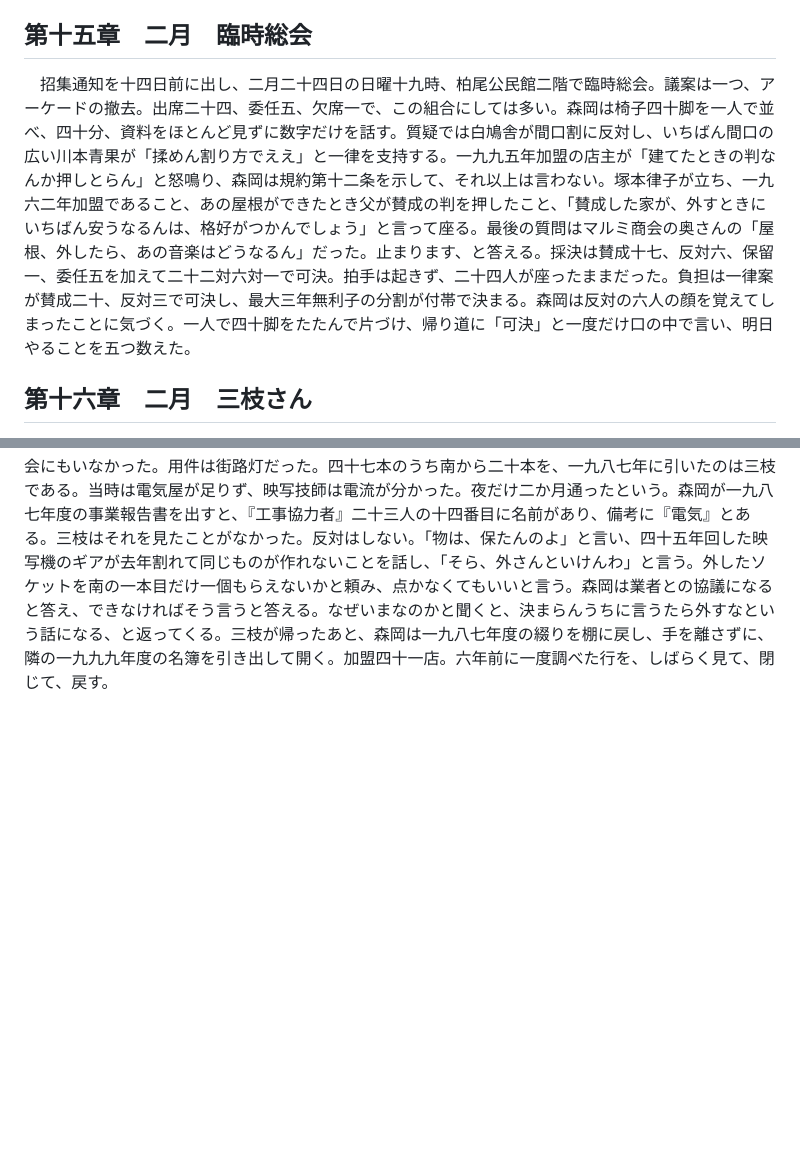
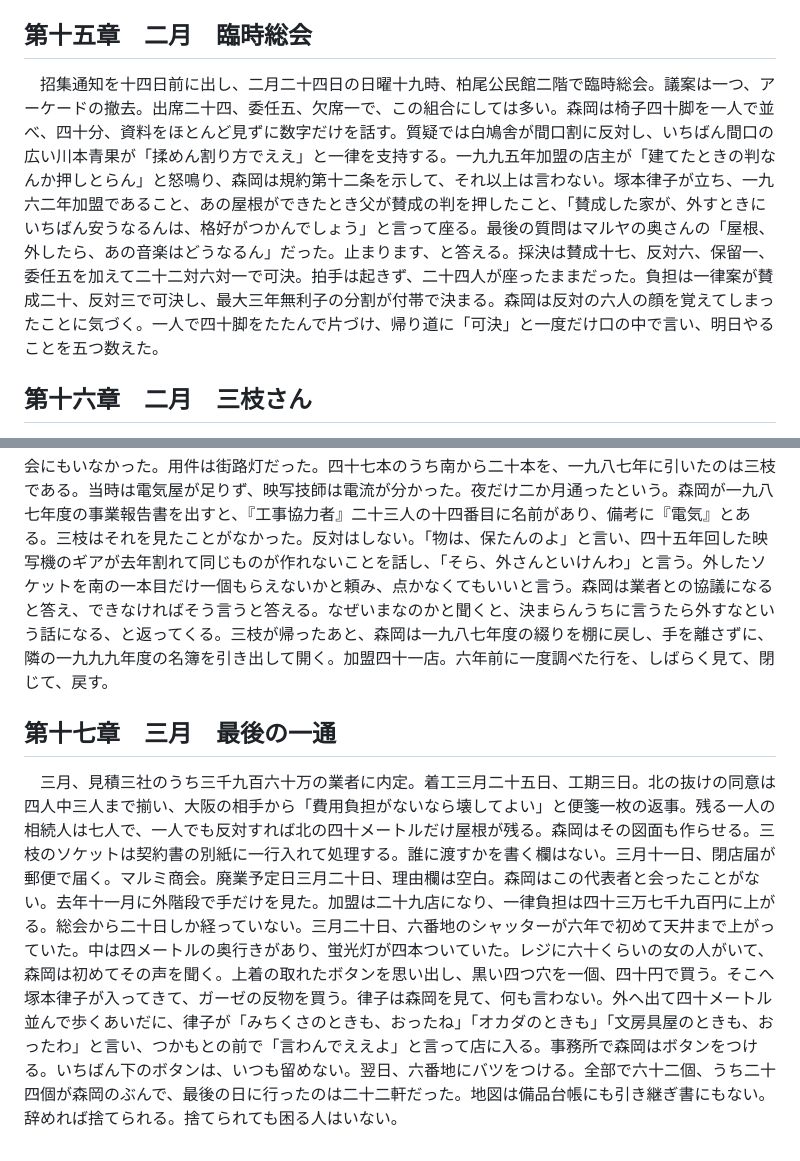
Before and after one commit to shimpseguchi-jpg/tst, a Markdown page: 作品07_赤いバツ/あらすじ記録.md, 2 parts joined by grey strips. Rendered like a GitHub page; blank space fills up the shorter version.

```diff
--- a/作品07_赤いバツ/あらすじ記録.md
+++ b/作品07_赤いバツ/あらすじ記録.md
@@ -65,8 +65,12 @@
 
 ## 第十五章　二月　臨時総会
 
-　招集通知を十四日前に出し、二月二十四日の日曜十九時、柏尾公民館二階で臨時総会。議案は一つ、アーケードの撤去。出席二十四、委任五、欠席一で、この組合にしては多い。森岡は椅子四十脚を一人で並べ、四十分、資料をほとんど見ずに数字だけを話す。質疑では白鳩舎が間口割に反対し、いちばん間口の広い川本青果が「揉めん割り方でええ」と一律を支持する。一九九五年加盟の店主が「建てたときの判なんか押しとらん」と怒鳴り、森岡は規約第十二条を示して、それ以上は言わない。塚本律子が立ち、一九六二年加盟であること、あの屋根ができたとき父が賛成の判を押したこと、「賛成した家が、外すときにいちばん安うなるんは、格好がつかんでしょう」と言って座る。最後の質問はマルミ商会の奥さんの「屋根、外したら、あの音楽はどうなるん」だった。止まります、と答える。採決は賛成十七、反対六、保留一、委任五を加えて二十二対六対一で可決。拍手は起きず、二十四人が座ったままだった。負担は一律案が賛成二十、反対三で可決し、最大三年無利子の分割が付帯で決まる。森岡は反対の六人の顔を覚えてしまったことに気づく。一人で四十脚をたたんで片づけ、帰り道に「可決」と一度だけ口の中で言い、明日やることを五つ数えた。
+　招集通知を十四日前に出し、二月二十四日の日曜十九時、柏尾公民館二階で臨時総会。議案は一つ、アーケードの撤去。出席二十四、委任五、欠席一で、この組合にしては多い。森岡は椅子四十脚を一人で並べ、四十分、資料をほとんど見ずに数字だけを話す。質疑では白鳩舎が間口割に反対し、いちばん間口の広い川本青果が「揉めん割り方でええ」と一律を支持する。一九九五年加盟の店主が「建てたときの判なんか押しとらん」と怒鳴り、森岡は規約第十二条を示して、それ以上は言わない。塚本律子が立ち、一九六二年加盟であること、あの屋根ができたとき父が賛成の判を押したこと、「賛成した家が、外すときにいちばん安うなるんは、格好がつかんでしょう」と言って座る。最後の質問はマルヤの奥さんの「屋根、外したら、あの音楽はどうなるん」だった。止まります、と答える。採決は賛成十七、反対六、保留一、委任五を加えて二十二対六対一で可決。拍手は起きず、二十四人が座ったままだった。負担は一律案が賛成二十、反対三で可決し、最大三年無利子の分割が付帯で決まる。森岡は反対の六人の顔を覚えてしまったことに気づく。一人で四十脚をたたんで片づけ、帰り道に「可決」と一度だけ口の中で言い、明日やることを五つ数えた。
 
 ## 第十六章　二月　三枝さん
 
 　議事録に三日かかる。書くのは議案に関係する発言だけで、怒鳴ったことは書かない。採決は数字だけ、誰が反対したかは書く欄がない。塚本律子の発言だけは五行、ほぼそのまま残す。二月二十七日の午後、事務所に老人が来る。三枝修、七十四。銀星座に四十五年いた元映写技師で、組合員ではないから総会にもいなかった。用件は街路灯だった。四十七本のうち南から二十本を、一九八七年に引いたのは三枝である。当時は電気屋が足りず、映写技師は電流が分かった。夜だけ二か月通ったという。森岡が一九八七年度の事業報告書を出すと、『工事協力者』二十三人の十四番目に名前があり、備考に『電気』とある。三枝はそれを見たことがなかった。反対はしない。「物は、保たんのよ」と言い、四十五年回した映写機のギアが去年割れて同じものが作れないことを話し、「そら、外さんといけんわ」と言う。外したソケットを南の一本目だけ一個もらえないかと頼み、点かなくてもいいと言う。森岡は業者との協議になると答え、できなければそう言うと答える。なぜいまなのかと聞くと、決まらんうちに言うたら外すなという話になる、と返ってくる。三枝が帰ったあと、森岡は一九八七年度の綴りを棚に戻し、手を離さずに、隣の一九九九年度の名簿を引き出して開く。加盟四十一店。六年前に一度調べた行を、しばらく見て、閉じて、戻す。
+
+## 第十七章　三月　最後の一通
+
+　三月、見積三社のうち三千九百六十万の業者に内定。着工三月二十五日、工期三日。北の抜けの同意は四人中三人まで揃い、大阪の相手から「費用負担がないなら壊してよい」と便箋一枚の返事。残る一人の相続人は七人で、一人でも反対すれば北の四十メートルだけ屋根が残る。森岡はその図面も作らせる。三枝のソケットは契約書の別紙に一行入れて処理する。誰に渡すかを書く欄はない。三月十一日、閉店届が郵便で届く。マルミ商会。廃業予定日三月二十日、理由欄は空白。森岡はこの代表者と会ったことがない。去年十一月に外階段で手だけを見た。加盟は二十九店になり、一律負担は四十三万七千九百円に上がる。総会から二十日しか経っていない。三月二十日、六番地のシャッターが六年で初めて天井まで上がっていた。中は四メートルの奥行きがあり、蛍光灯が四本ついていた。レジに六十くらいの女の人がいて、森岡は初めてその声を聞く。上着の取れたボタンを思い出し、黒い四つ穴を一個、四十円で買う。そこへ塚本律子が入ってきて、ガーゼの反物を買う。律子は森岡を見て、何も言わない。外へ出て四十メートル並んで歩くあいだに、律子が「みちくさのときも、おったね」「オカダのときも」「文房具屋のときも、おったわ」と言い、つかもとの前で「言わんでええよ」と言って店に入る。事務所で森岡はボタンをつける。いちばん下のボタンは、いつも留めない。翌日、六番地にバツをつける。全部で六十二個、うち二十四個が森岡のぶんで、最後の日に行ったのは二十二軒だった。地図は備品台帳にも引き継ぎ書にもない。辞めれば捨てられる。捨てられても困る人はいない。
```
Also changed, not shown: 作品07_赤いバツ/15章.md (+1 -1 lines), 作品07_赤いバツ/17章.md (added, +152 -0 lines).
